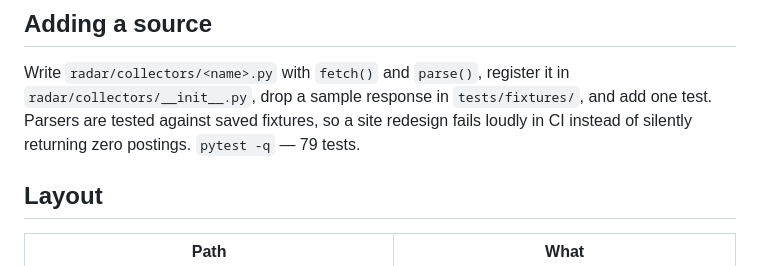
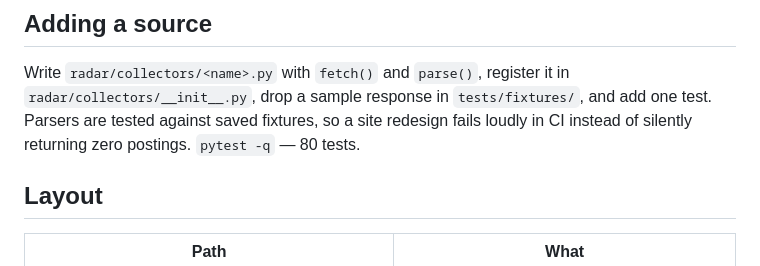
Before and after one commit to mandu5/jobradar, a Markdown page: README.md, the part around the change. Drawn GitHub-style.

```diff
--- a/README.md
+++ b/README.md
@@ -102,7 +102,7 @@ personal details stripped, so it can be linked here as a second example.
 Write `radar/collectors/<name>.py` with `fetch()` and `parse()`, register it in
 `radar/collectors/__init__.py`, drop a sample response in `tests/fixtures/`, and add one test.
 Parsers are tested against saved fixtures, so a site redesign fails loudly in CI instead of
-silently returning zero postings. `pytest -q` — 79 tests.
+silently returning zero postings. `pytest -q` — 80 tests.
 
 ## Layout
 
```
Also changed, not shown: README.ko.md (+1 -1 lines).
